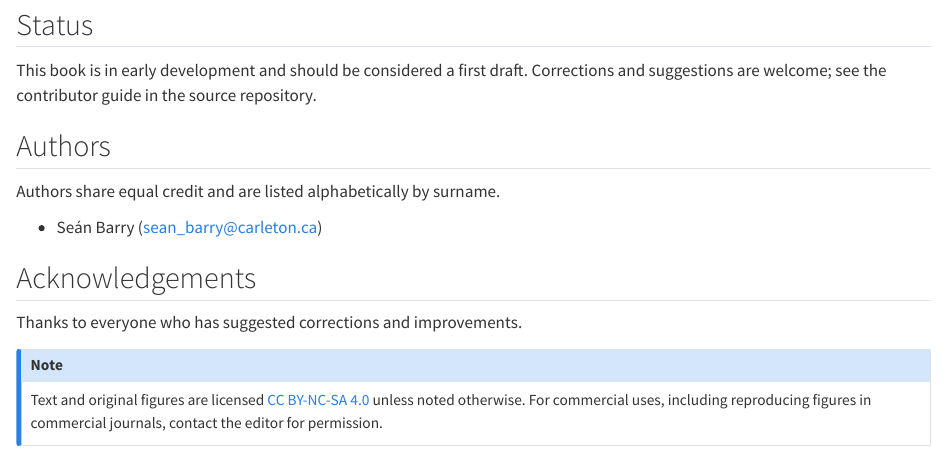
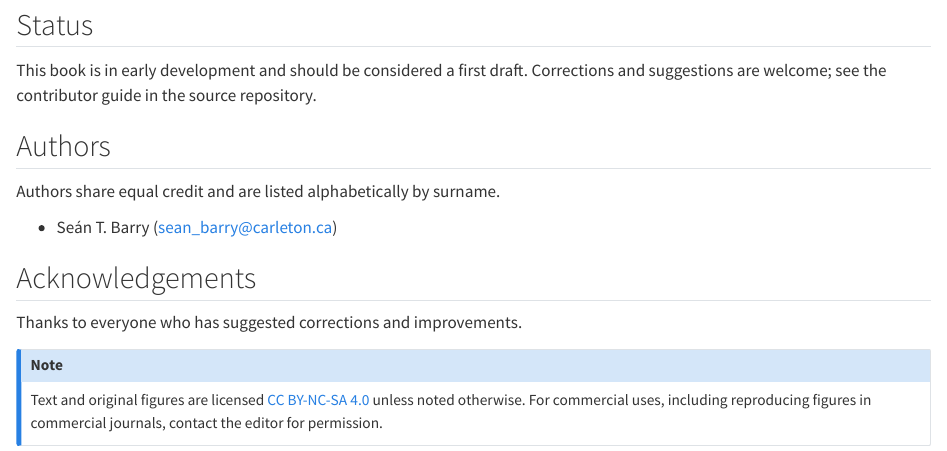
Before and after one commit to seanbarry-chem/alp-text, a Quarto document (index.qmd): the page in a window 1100 px wide, from 400 px down. Rendered offline with R 4.5, knitr and Pandoc in place of Quarto, with nearby package versions.

Commit message:
Update index.qmd

```diff
--- a/index.qmd
+++ b/index.qmd
@@ -16,7 +16,7 @@ This book is in early development and should be considered a first draft. Correc
 
 Authors share equal credit and are listed alphabetically by surname.
 
-- Seán Barry (sean_barry@carleton.ca)
+- Seán T. Barry (sean_barry@carleton.ca)
 
 ## Acknowledgements {.unnumbered}
 
```
